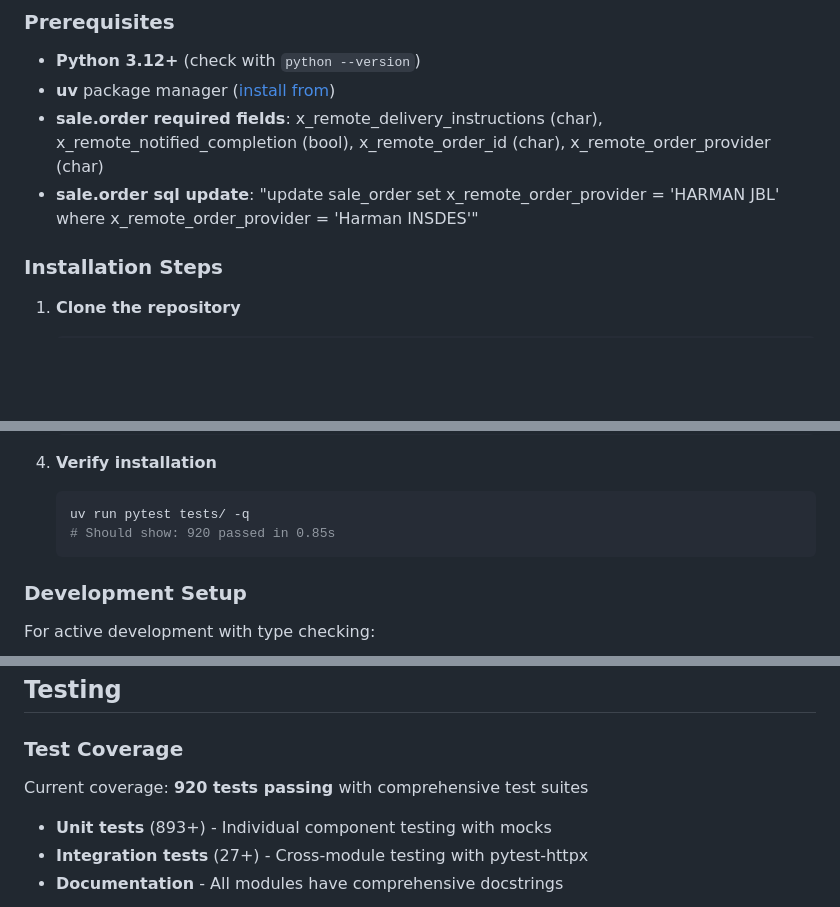
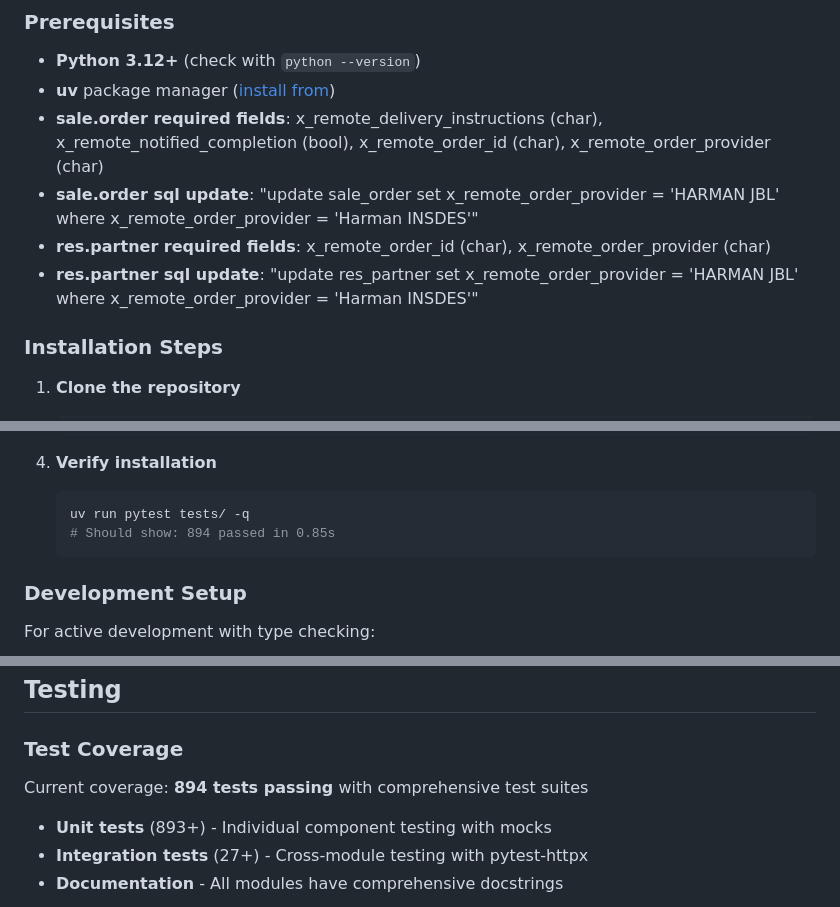
Before and after one commit to itdeonet/external_order, a Markdown page: README.md, 3 parts joined by grey strips. Rendered like a GitHub page; blank space fills up the shorter version.

````diff
--- a/README.md
+++ b/README.md
@@ -215,6 +215,8 @@ StockTransferUseCase.execute():
 - **uv** package manager ([install from](https://docs.astral.sh/uv/))
 - **sale.order required fields**: x_remote_delivery_instructions (char), x_remote_notified_completion (bool), x_remote_order_id (char), x_remote_order_provider (char)
 - **sale.order sql update**: "update sale_order set x_remote_order_provider = 'HARMAN JBL' where x_remote_order_provider = 'Harman INSDES'"
+- **res.partner required fields**: x_remote_order_id (char), x_remote_order_provider (char)
+- **res.partner sql update**: "update res_partner set x_remote_order_provider = 'HARMAN JBL' where x_remote_order_provider = 'Harman INSDES'"
 
 ### Installation Steps
 
@@ -238,7 +240,7 @@ StockTransferUseCase.execute():
 4. **Verify installation**
    ```bash
    uv run pytest tests/ -q
-   # Should show: 920 passed in 0.85s
+   # Should show: 894 passed in 0.85s
    ```
 
 ### Development Setup
@@ -666,7 +668,7 @@ stock_services.register("MyProvider", MyProviderStockService.from_config(config)
 
 ### Test Coverage
 
-Current coverage: **920 tests passing** with comprehensive test suites
+Current coverage: **894 tests passing** with comprehensive test suites
 
 - **Unit tests** (893+) - Individual component testing with mocks
 - **Integration tests** (27+) - Cross-module testing with pytest-httpx
````
Also changed, not shown: other parts of README.md (+38 -35 lines).
